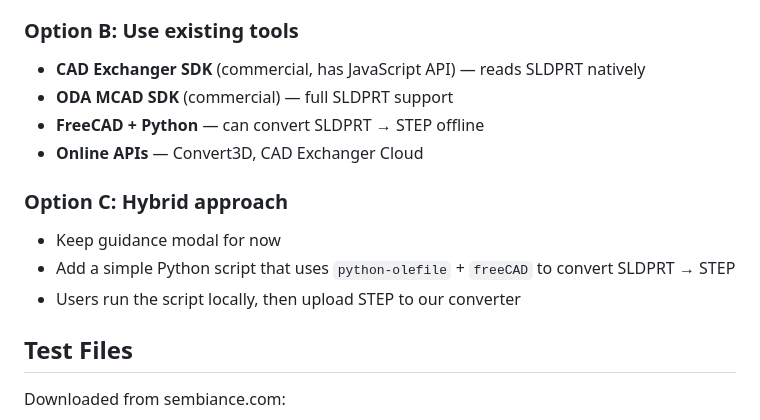
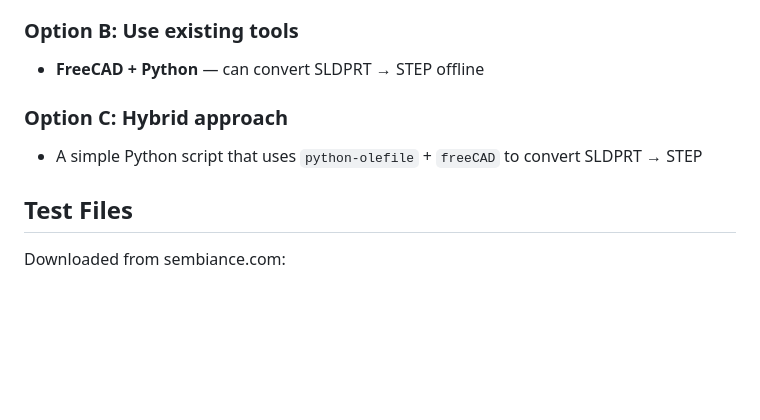
Before and after one commit to blussyya/sldprt-converter, a Markdown page: README.md, the part around the change. Rendered like a GitHub page; blank space fills up the shorter version.

```diff
--- a/README.md
+++ b/README.md
@@ -81,15 +81,10 @@ The Definition stream contains Parasolid B-Rep data but in SolidWorks' internal
 - **Effort: High (weeks of reverse engineering)**
 
 ### Option B: Use existing tools
-- **CAD Exchanger SDK** (commercial, has JavaScript API) — reads SLDPRT natively
-- **ODA MCAD SDK** (commercial) — full SLDPRT support
 - **FreeCAD + Python** — can convert SLDPRT → STEP offline
-- **Online APIs** — Convert3D, CAD Exchanger Cloud
 
 ### Option C: Hybrid approach
-- Keep guidance modal for now
-- Add a simple Python script that uses `python-olefile` + `freeCAD` to convert SLDPRT → STEP
-- Users run the script locally, then upload STEP to our converter
+- A simple Python script that uses `python-olefile` + `freeCAD` to convert SLDPRT → STEP
 
 ## Test Files
 Downloaded from sembiance.com:
```
